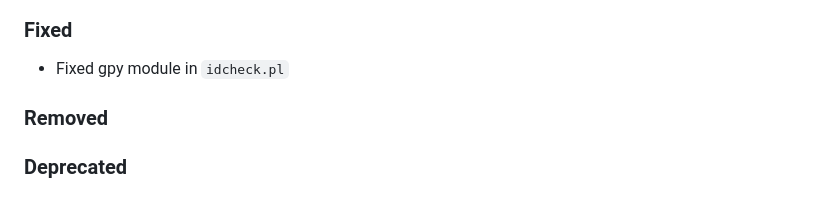
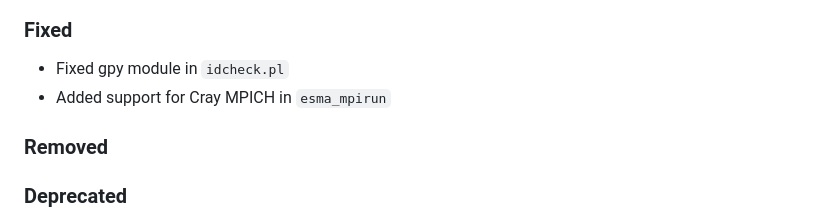
Before and after one commit to GEOS-ESM/GMAO_Shared, a Markdown page: CHANGELOG.md, the part around the change. Drawn GitHub-style.

Commit message:
Update changelog

```diff
--- a/CHANGELOG.md
+++ b/CHANGELOG.md
@@ -14,6 +14,7 @@ and this project adheres to [Semantic Versioning](https://semver.org/spec/v2.0.0
 ### Fixed
 
 - Fixed gpy module in `idcheck.pl`
+- Added support for Cray MPICH in `esma_mpirun`
 
 ### Removed
 
```
